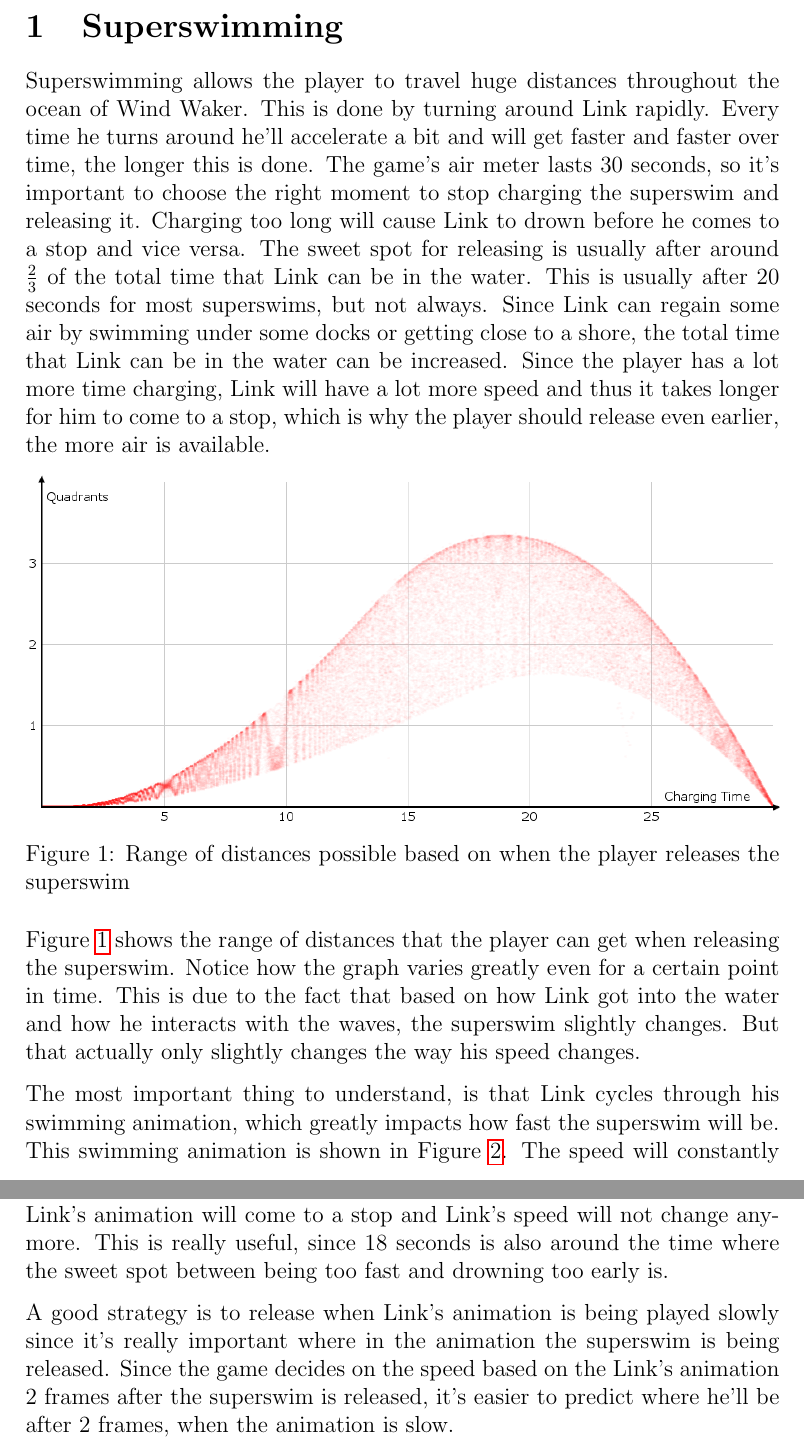
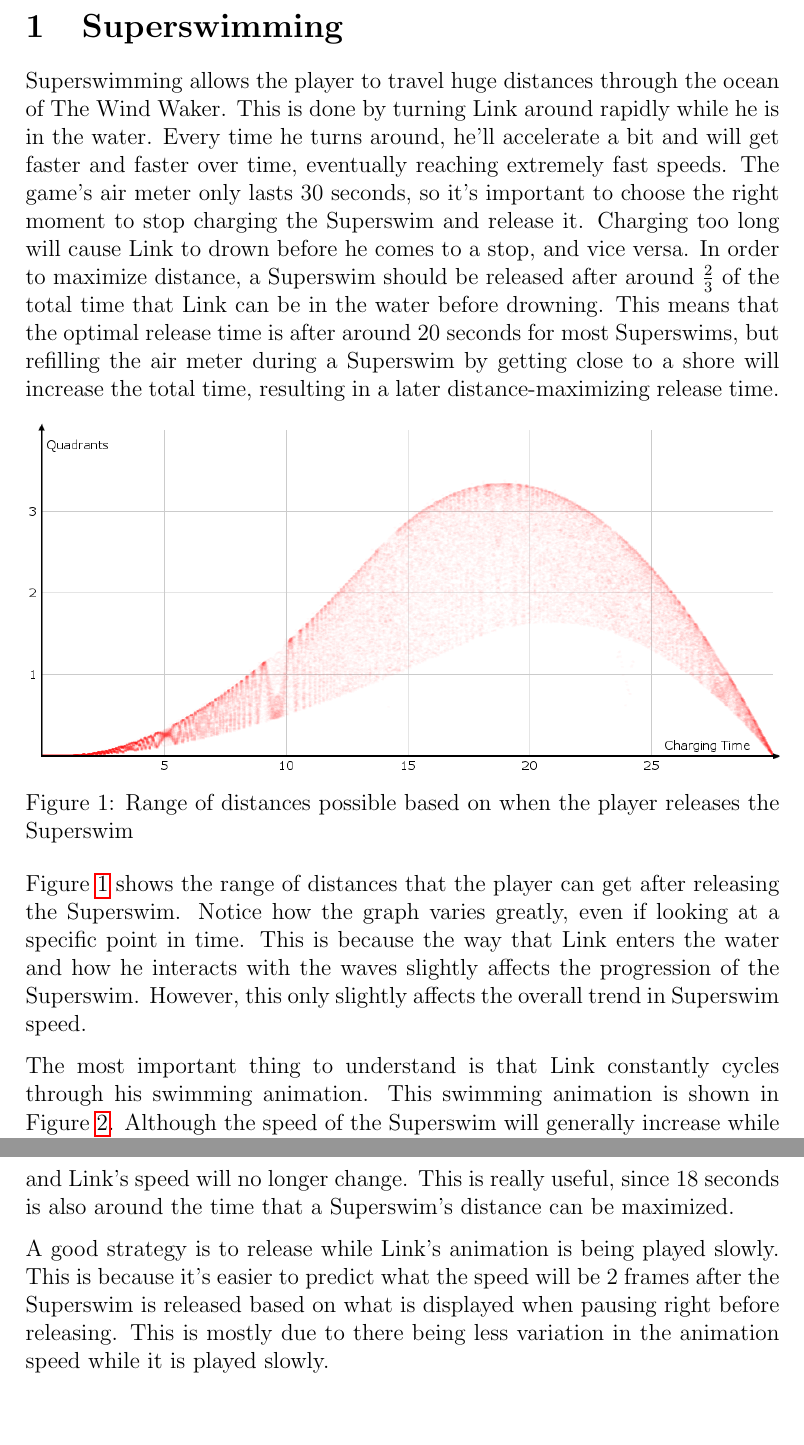
Before and after one commit to CryZe/WindWakerPaper, a LaTeX document (windwaker.tex): two parts of pages 3 and 5 of 12, joined at a grey line, cut so that both start at the same text, the shorter picture padded with empty space. Compiled offline with pdfLaTeX.

Commit message:
reworded a lot of explanations for Superswims

```diff
--- a/windwaker.tex
+++ b/windwaker.tex
@@ -34,16 +34,16 @@
 \clearpage
 
 \section{Superswimming}
-Superswimming allows the player to travel huge distances throughout the ocean of Wind Waker. This is done by turning around Link rapidly. Every time he turns around he'll accelerate a bit and will get faster and faster over time, the longer this is done. The game's air meter lasts 30 seconds, so it's important to choose the right moment to stop charging the superswim and releasing it. Charging too long will cause Link to drown before he comes to a stop and vice versa. The sweet spot for releasing is usually after around $\frac{2}{3}$ of the total time that Link can be in the water. This is usually after 20 seconds for most superswims, but not always. Since Link can regain some air by swimming under some docks or getting close to a shore, the total time that Link can be in the water can be increased. Since the player has a lot more time charging, Link will have a lot more speed and thus it takes longer for him to come to a stop, which is why the player should release even earlier, the more air is available.
+Superswimming allows the player to travel huge distances through the ocean of The Wind Waker. This is done by turning Link around rapidly while he is in the water. Every time he turns around, he'll accelerate a bit and will get faster and faster over time, eventually reaching extremely fast speeds. The game's air meter only lasts 30 seconds, so it's important to choose the right moment to stop charging the Superswim and release it. Charging too long will cause Link to drown before he comes to a stop, and vice versa. In order to maximize distance, a Superswim should be released after around $\frac{2}{3}$ of the total time that Link can be in the water before drowning. This means that the optimal release time is after around 20 seconds for most Superswims, but refilling the air meter during a Superswim by getting close to a shore will increase the total time, resulting in a later distance-maximizing release time.
 
 \begin{figure}[!htb]
 	\centering
 	\includegraphics[width=\textwidth]{SSDistance}
-	\caption{Range of distances possible based on when the player releases the superswim}
+	\caption{Range of distances possible based on when the player releases the Superswim}
 	\label{fig:SSDistance}
 \end{figure}
 
-Figure \ref{fig:SSDistance} shows the range of distances that the player can get when releasing the superswim. Notice how the graph varies greatly even for a certain point in time. This is due to the fact that based on how Link got into the water and how he interacts with the waves, the superswim slightly changes. But that actually only slightly changes the way his speed changes.
+Figure \ref{fig:SSDistance} shows the range of distances that the player can get after releasing the Superswim. Notice how the graph varies greatly, even if looking at a specific point in time. This is because the way that Link enters the water and how he interacts with the waves slightly affects the progression of the Superswim. However, this only slightly affects the overall trend in Superswim speed.
 
 \begin{figure}[htp]
 	\subfloat{
@@ -69,7 +69,7 @@
     \label{fig:SSFrames}
 \end{figure}
 
-The most important thing to understand, is that Link cycles through his swimming animation, which greatly impacts how fast the superswim will be. This swimming animation is shown in Figure \ref{fig:SSFrames}. The speed will constantly increase while charging, but based on where Link is in this animation cycle, the speed when releasing will differ a lot. This correlates completely with where Link is in his animation cycle though. It is not decided the moment the superswim gets released though. The Superswim's speed is being decided on the speed 2 frames after Link turned around for the last time. What makes all of this harder is the fact that the speed of how fast the swimming animation is being played depends on Link's speed. The faster Link gets, the faster the animation is being played. Aliasing will come into play though. While it takes some seconds for the animation to begin again when Link is slow, the animation will take less than a frame when Link is fast enough. The game runs at 30 frames per second, so the game isn't able to accurately play the swimming animation after it takes less than 1 frame. Once the animation's period is exactly 1 frame, it'll look like it completely came to a stop, since the game will always sample the same part of the animation. Once it's faster than a single frame, it'll even look like it's going backwards until it takes half a frame to complete where it yet again comes to a stop.
+The most important thing to understand is that Link constantly cycles through his swimming animation. This swimming animation is shown in Figure \ref{fig:SSFrames}. Although the speed of the Superswim will generally increase while charging, the exact speed is also directly affected by where Link is in his animation cycle. This speed is actually determined 2 frames after he turns around for the last time after releasing the Superswim. All of this is made more complicated, however, by the fact that the rate at which Link's swimming animation speed plays depends on Link's speed, meaning that the faster Link gets, the faster his animation is played. Aliasing will also come into play, though. While the animation cycle lasts a few seconds when Link is slow, the entire animation will take less than a frame when Link is fast enough. Since the game runs at 30 frames per second, the swimming animation can only be sampled 30 times per second, so the game isn't able to accurately play the animation when it takes less than 1 frame. Once the animation's period is exactly 1 frame, it'll look like it completely comes to a stop, since the game will always sample the same part of the animation. Once it's faster than a single frame, it'll  look like it's going backwards until it takes half a frame to complete, when it yet again comes to a stop.
 
 \begin{figure}[!htb]
 	\centering
@@ -78,9 +78,9 @@
 	\label{fig:SSDerivative}
 \end{figure}
 
-This behaviour can be seen in Figure \ref{fig:SSDerivative}. This graph visualizes the relative change in speed per frame, which is tied to Link's animation. The explained behaviour can be seen in this graph. The speed change is exactly zero whenever his animation takes exactly $1, \frac{1}{2}, \frac{1}{4}, \frac{1}{8}, \ldots, \frac{1}{2^n}$ frames, while the faster the sampled animation is, the more Link's speed changes. The period of this function is about 9.5 seconds. So after around $9.5, 18, 27.5, \ldots, 9.5 n$ seconds Link's animation will come to a stop and Link's speed will not change anymore. This is really useful, since 18 seconds is also around the time where the sweet spot between being too fast and drowning too early is.
+This behaviour can be seen in Figure \ref{fig:SSDerivative}. This graph visualizes the relative change in speed per frame, which is directly related to Link's sampled animation speed. The speed change is exactly zero whenever his animation appears to stop, which is when it takes exactly $1, \frac{1}{2}, \frac{1}{4}, \frac{1}{8}, \ldots, \frac{1}{2^n}$ frames. Also, the faster that the animation speed appears to be, the more Link's speed also changes. The period of this function is about 9.5 seconds, so after around $9.5, 18, 27.5, \ldots, 9.5 n$ seconds, Link's animation will appear to come to a stop, and Link's speed will no longer change. This is really useful, since 18 seconds is also around the time that a Superswim's distance can be maximized.
 
-A good strategy is to release when Link's animation is being played slowly since it's really important where in the animation the superswim is being released. Since the game decides on the speed based on the Link's animation 2 frames after the superswim is released, it's easier to predict where he'll be after 2 frames, when the animation is slow.
+A good strategy is to release while Link's animation is being played slowly. This is because it's easier to predict what the speed will be 2 frames after the Superswim is released based on what is displayed when pausing right before releasing. This is mostly due to there being less variation in the animation speed while it is played slowly.
 
 \section{Event System}
 The Wind Waker uses an event system in order to start and stop cutscenes. This event system ensures that you will never gain control of Link during a cutscene, and that you will regain control once the cutscene is over. However, one of the biggest glitches in The Wind Waker, storage, involves a desync of the Event System, allowing you to pause or cancel many cutscenes. The Wind Waker's event system uses several variables in order to maintain events.
```
Also changed, not shown: windwaker.tex (4 more changed lines).
